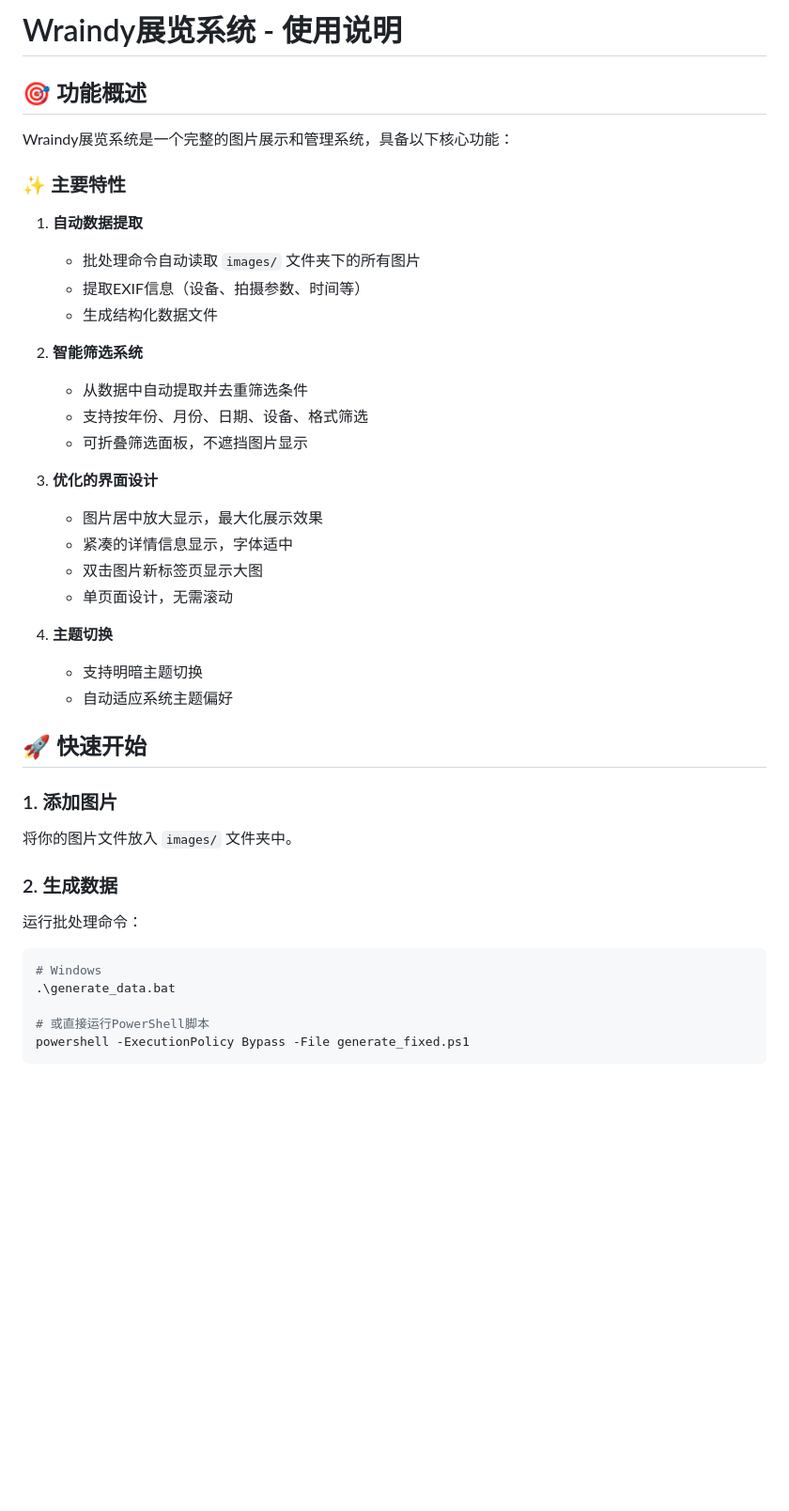
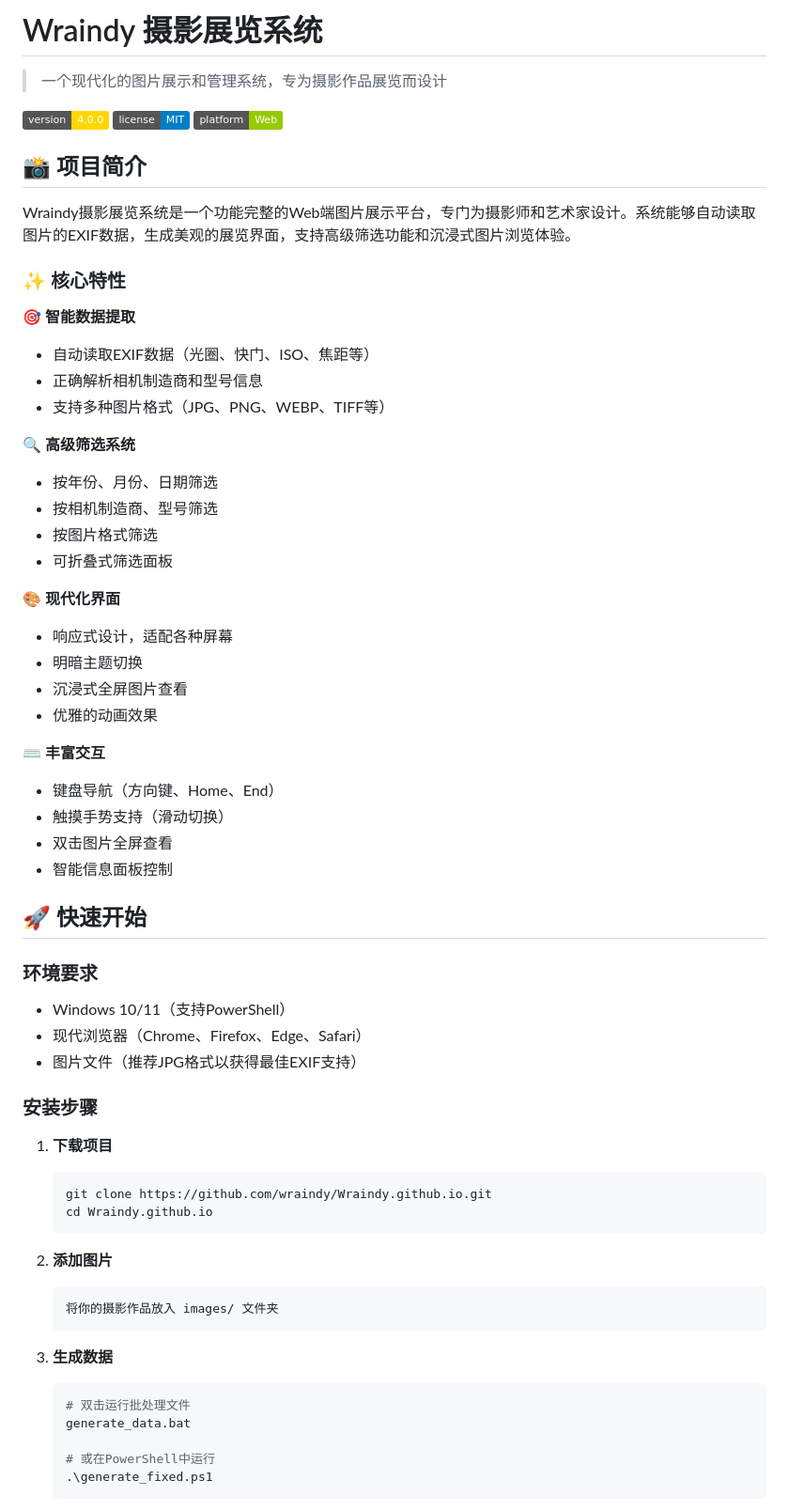
Before and after one commit to wraindy/Wraindy.github.io, a Markdown page: README.md, the part around one of its changes. Shown at 94% size. GitHub-like rendering; badges without logos; blank space fills up the shorter version.

````diff
--- a/README.md
+++ b/README.md
@@ -1,41 +1,66 @@
-# Wraindy展览系统 - 使用说明
+# Wraindy 摄影展览系统
 
-## 🎯 功能概述
+> 一个现代化的图片展示和管理系统，专为摄影作品展览而设计
 
-Wraindy展览系统是一个完整的图片展示和管理系统，具备以下核心功能：
+[![Version](https://img.shields.io/badge/version-4.0.0-gold)](https://github.com/wraindy/Wraindy.github.io)
+[![License](https://img.shields.io/badge/license-MIT-blue.svg)](LICENSE)
+[![Platform](https://img.shields.io/badge/platform-Web-green.svg)](README.md)
 
-### ✨ 主要特性
+## 📸 项目简介
 
-1. **自动数据提取**
-   - 批处理命令自动读取 `images/` 文件夹下的所有图片
-   - 提取EXIF信息（设备、拍摄参数、时间等）
-   - 生成结构化数据文件
+Wraindy摄影展览系统是一个功能完整的Web端图片展示平台，专门为摄影师和艺术家设计。系统能够自动读取图片的EXIF数据，生成美观的展览界面，支持高级筛选功能和沉浸式图片浏览体验。
 
-2. **智能筛选系统**
-   - 从数据中自动提取并去重筛选条件
-   - 支持按年份、月份、日期、设备、格式筛选
-   - 可折叠筛选面板，不遮挡图片显示
+### ✨ 核心特性
 
-3. **优化的界面设计**
-   - 图片居中放大显示，最大化展示效果
-   - 紧凑的详情信息显示，字体适中
-   - 双击图片新标签页显示大图
-   - 单页面设计，无需滚动
+🎯 **智能数据提取**
+- 自动读取EXIF数据（光圈、快门、ISO、焦距等）
+- 正确解析相机制造商和型号信息
+- 支持多种图片格式（JPG、PNG、WEBP、TIFF等）
 
-4. **主题切换**
-   - 支持明暗主题切换
-   - 自动适应系统主题偏好
+🔍 **高级筛选系统**
+- 按年份、月份、日期筛选
+- 按相机制造商、型号筛选
+- 按图片格式筛选
+- 可折叠式筛选面板
+
+🎨 **现代化界面**
+- 响应式设计，适配各种屏幕
+- 明暗主题切换
+- 沉浸式全屏图片查看
+- 优雅的动画效果
+
+⌨️ **丰富交互**
+- 键盘导航（方向键、Home、End）
+- 触摸手势支持（滑动切换）
+- 双击图片全屏查看
+- 智能信息面板控制
 
 ## 🚀 快速开始
 
-### 1. 添加图片
-将你的图片文件放入 `images/` 文件夹中。
+### 环境要求
+- Windows 10/11（支持PowerShell）
+- 现代浏览器（Chrome、Firefox、Edge、Safari）
+- 图片文件（推荐JPG格式以获得最佳EXIF支持）
 
-### 2. 生成数据
-运行批处理命令：
-```bash
-# Windows
-.\generate_data.bat
+### 安装步骤
 
-# 或直接运行PowerShell脚本
-powershell -ExecutionPolicy Bypass -File generate_fixed.ps1
+1. **下载项目**
+   ```bash
+   git clone https://github.com/wraindy/Wraindy.github.io.git
+   cd Wraindy.github.io
+   ```
+
+2. **添加图片**
+   ```
+   将你的摄影作品放入 images/ 文件夹
+   ```
+
+3. **生成数据**
+   ```bash
+   # 双击运行批处理文件
+   generate_data.bat
+
+   # 或在PowerShell中运行
+   .\generate_fixed.ps1
+   ```
+
````
Also changed, not shown: other parts of README.md (+211 -91 lines).
